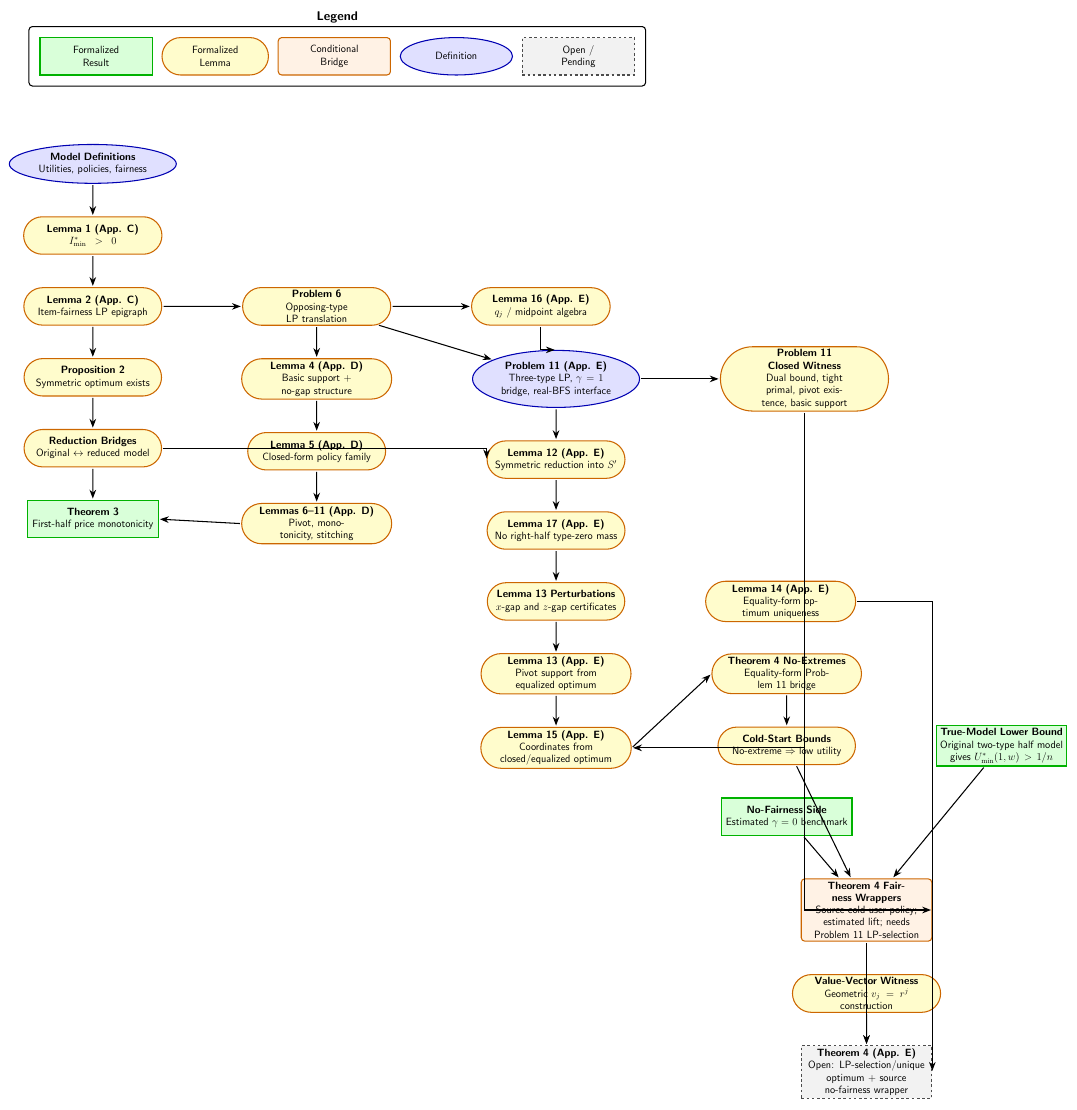
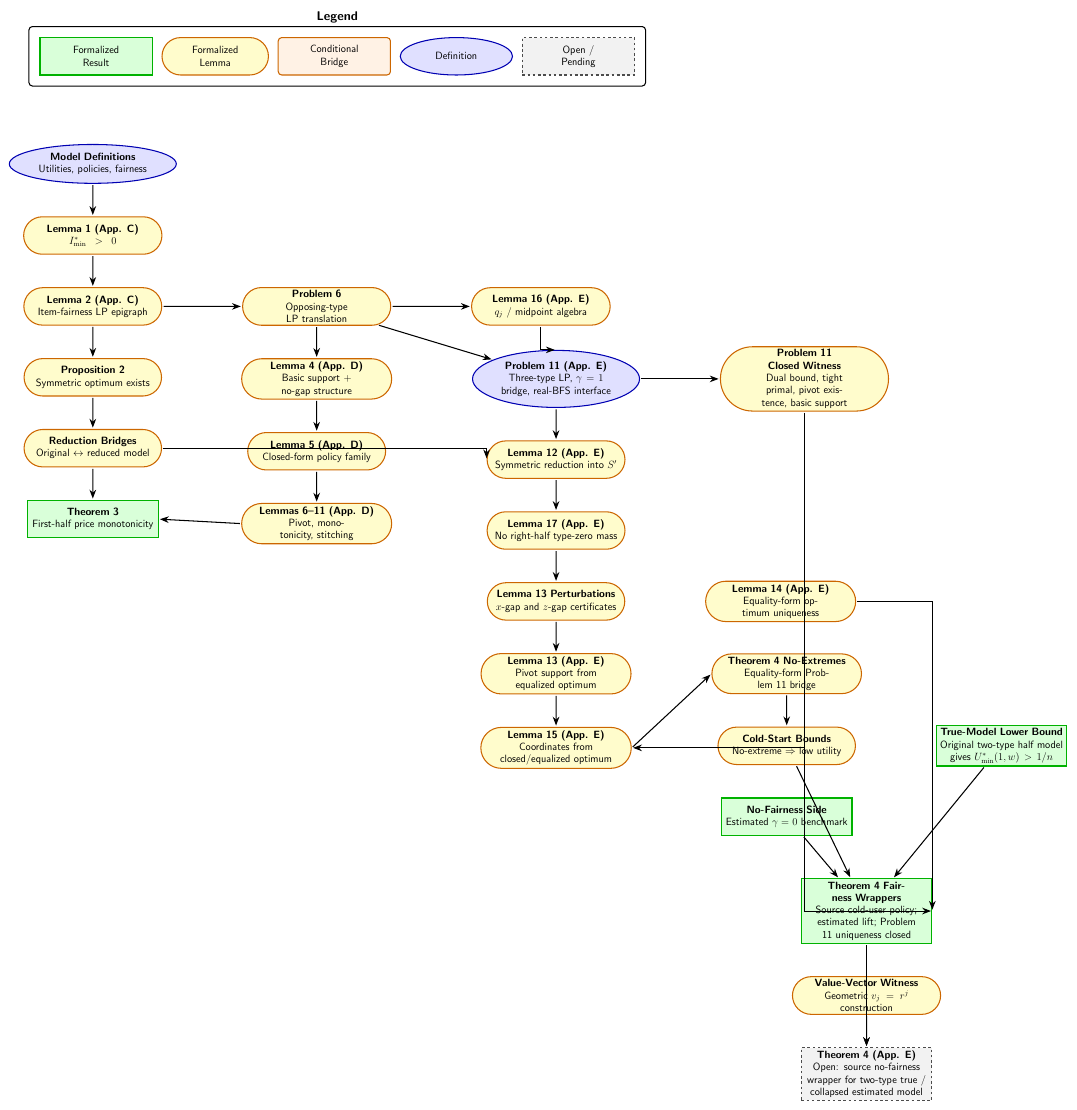
Before and after one commit to nikhgarg/EconCSLib, a LaTeX figure (papers/GCG24UserItemFairness/DependencyDAG.tex): the whole page. Compiled offline with pdfLaTeX.

Commit message:
Close Problem 11 uniqueness for fairness wrappers

```diff
--- a/papers/GCG24UserItemFairness/DependencyDAG.tex
+++ b/papers/GCG24UserItemFairness/DependencyDAG.tex
@@ -65,12 +65,12 @@
   {\textbf{No-Fairness Side} \\ Estimated $\gamma=0$ benchmark};
 \node[dag_result, right=of ColdBounds] (TrueLower)
   {\textbf{True-Model Lower Bound} \\ Original two-type half model gives $U^*_{\min}(1,w) > 1/n$};
-\node[dag_conditional, below=1.7cm of NoFairness, xshift=3.2cm] (Theorem4Conditional)
-  {\textbf{Theorem 4 Fairness Wrappers} \\ Source cold-user policy; estimated lift; needs Problem 11 LP-selection};
+\node[dag_result, below=1.7cm of NoFairness, xshift=3.2cm] (Theorem4Conditional)
+  {\textbf{Theorem 4 Fairness Wrappers} \\ Source cold-user policy; estimated lift; Problem 11 uniqueness closed};
 \node[dag_lemma, below=of Theorem4Conditional] (VExist)
   {\textbf{Value-Vector Witness} \\ Geometric $v_j=r^j$ construction};
 \node[dag_unformalized, below=of VExist] (Theorem4Full)
-  {\textbf{Theorem 4 (App. E)} \\ Open: LP-selection/unique optimum + source no-fairness wrapper};
+  {\textbf{Theorem 4 (App. E)} \\ Open: source no-fairness wrapper for two-type true / collapsed estimated model};
 
 % --- Edges: model/reduction path ---
 \draw[dag_arrow] (BaseDefs) -- (Lemma1);
```
Also changed, not shown: papers/GCG24UserItemFairness/DependencyDAG.pdf, papers/GCG24UserItemFairness/README.md, papers/GCG24UserItemFairness/DependencyDAG.tex (2 more changed lines), 2 other files.
